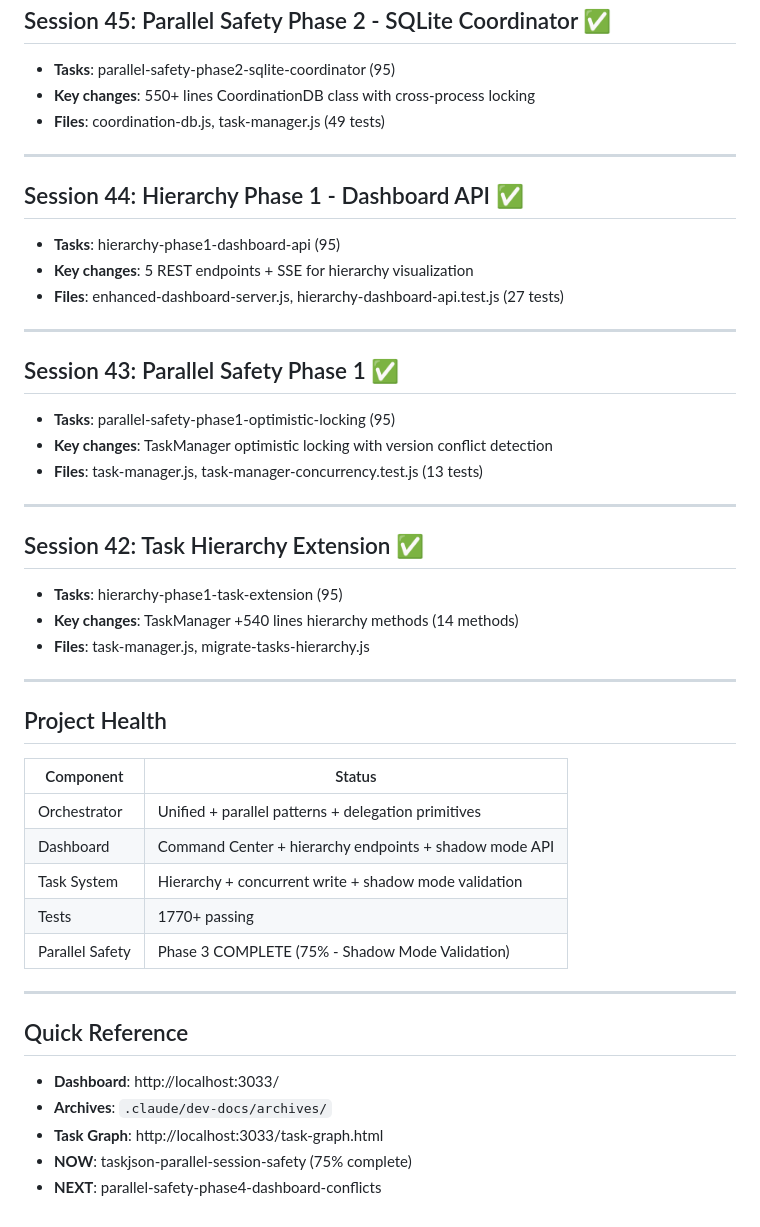
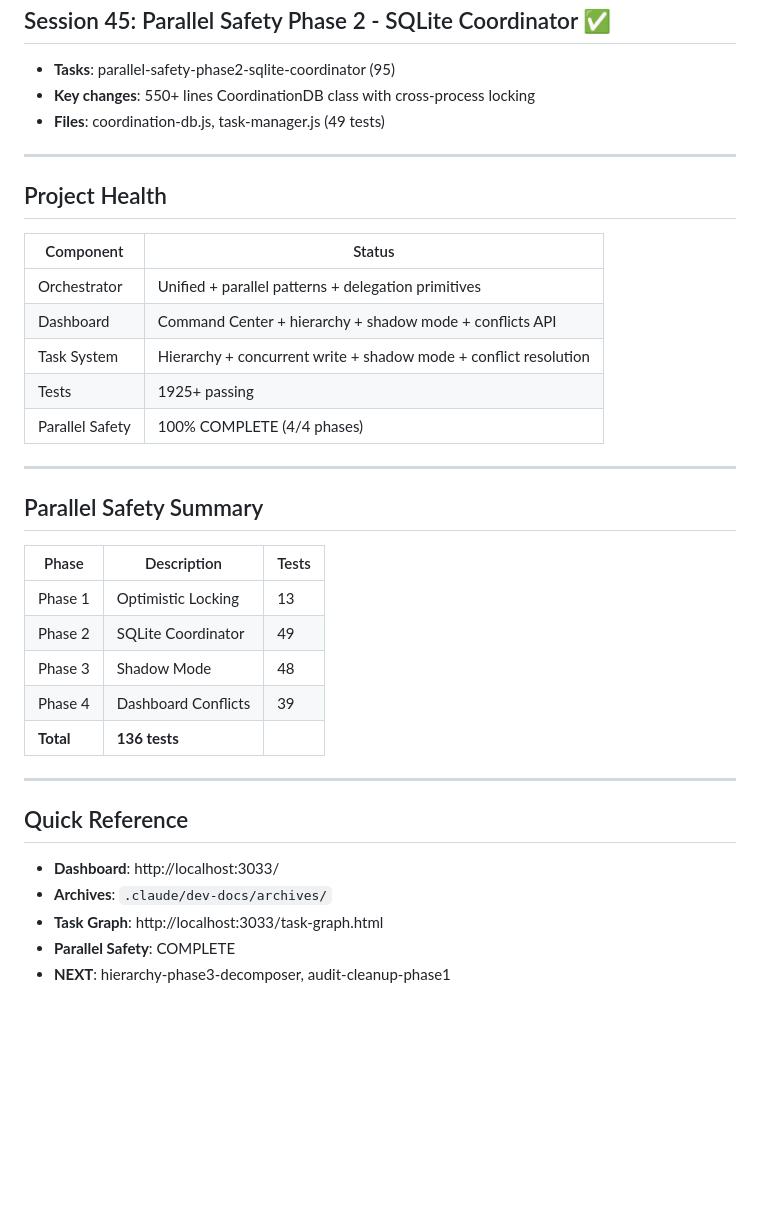
Before and after one commit to roha3000/multi-agent-template, a Markdown page: PROJECT_SUMMARY.md, the part around one of its changes. GitHub-like rendering; blank space fills up the shorter version.

```diff
--- a/PROJECT_SUMMARY.md
+++ b/PROJECT_SUMMARY.md
@@ -73,36 +77,27 @@
 
 ---
 
-## Session 44: Hierarchy Phase 1 - Dashboard API ✅
-- **Tasks**: hierarchy-phase1-dashboard-api (95)
-- **Key changes**: 5 REST endpoints + SSE for hierarchy visualization
-- **Files**: enhanced-dashboard-server.js, hierarchy-dashboard-api.test.js (27 tests)
-
----
-
-## Session 43: Parallel Safety Phase 1 ✅
-- **Tasks**: parallel-safety-phase1-optimistic-locking (95)
-- **Key changes**: TaskManager optimistic locking with version conflict detection
-- **Files**: task-manager.js, task-manager-concurrency.test.js (13 tests)
-
----
-
-## Session 42: Task Hierarchy Extension ✅
-- **Tasks**: hierarchy-phase1-task-extension (95)
-- **Key changes**: TaskManager +540 lines hierarchy methods (14 methods)
-- **Files**: task-manager.js, migrate-tasks-hierarchy.js
-
----
-
 ## Project Health
 
 | Component | Status |
 |-----------|--------|
 | Orchestrator | Unified + parallel patterns + delegation primitives |
-| Dashboard | Command Center + hierarchy endpoints + shadow mode API |
-| Task System | Hierarchy + concurrent write + shadow mode validation |
-| Tests | 1770+ passing |
-| Parallel Safety | Phase 3 COMPLETE (75% - Shadow Mode Validation) |
+| Dashboard | Command Center + hierarchy + shadow mode + conflicts API |
+| Task System | Hierarchy + concurrent write + shadow mode + conflict resolution |
+| Tests | 1925+ passing |
+| Parallel Safety | 100% COMPLETE (4/4 phases) |
+
+---
+
+## Parallel Safety Summary
+
+| Phase | Description | Tests |
+|-------|-------------|-------|
+| Phase 1 | Optimistic Locking | 13 |
+| Phase 2 | SQLite Coordinator | 49 |
+| Phase 3 | Shadow Mode | 48 |
+| Phase 4 | Dashboard Conflicts | 39 |
+| **Total** | **136 tests** | |
 
 ---
 
@@ -111,5 +106,5 @@
 - **Dashboard**: http://localhost:3033/
 - **Archives**: `.claude/dev-docs/archives/`
 - **Task Graph**: http://localhost:3033/task-graph.html
-- **NOW**: taskjson-parallel-session-safety (75% complete)
-- **NEXT**: parallel-safety-phase4-dashboard-conflicts
+- **Parallel Safety**: COMPLETE
+- **NEXT**: hierarchy-phase3-decomposer, audit-cleanup-phase1
```
Also changed, not shown: other parts of PROJECT_SUMMARY.md (+37 -33 lines).
